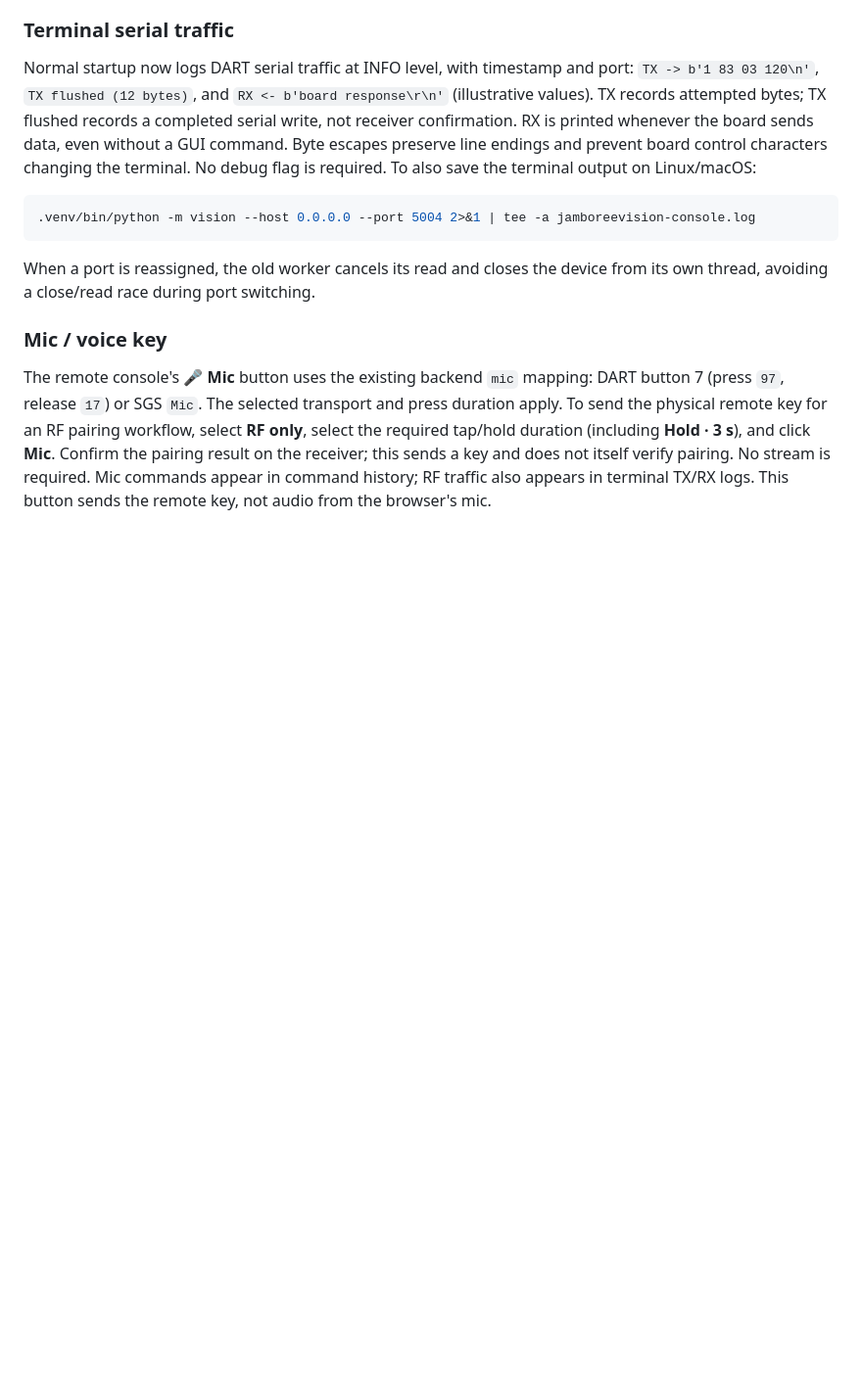
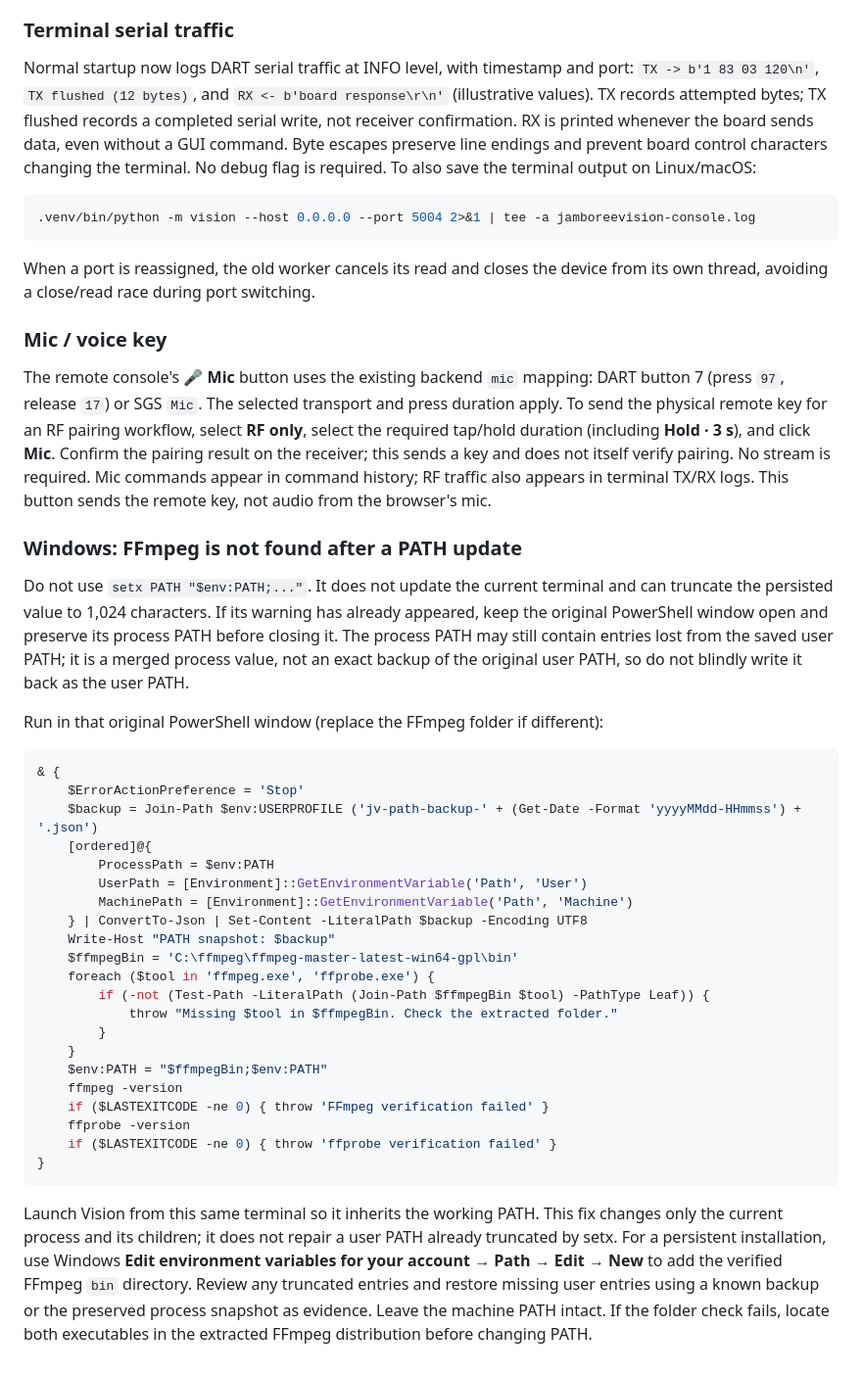
Before and after one commit to askjake/JAMboreeVision, a Markdown page: README.md, the part around the change. Shown at 98% size. GitHub-like rendering; blank space fills up the shorter version.

Commit message:
Document safe Windows FFmpeg PATH setup and setx truncation recovery

````diff
--- a/README.md
+++ b/README.md
@@ -240,3 +240,48 @@ workflow, select **RF only**, select the required tap/hold duration (including
 this sends a key and does not itself verify pairing. No stream is required.
 Mic commands appear in command history; RF traffic also appears in terminal
 TX/RX logs. This button sends the remote key, not audio from the browser's mic.
+
+
+### Windows: FFmpeg is not found after a PATH update
+
+Do not use `setx PATH "$env:PATH;..."`. It does not update the current terminal
+and can truncate the persisted value to 1,024 characters. If its warning has
+already appeared, keep the original PowerShell window open and preserve its
+process PATH before closing it. The process PATH may still contain entries
+lost from the saved user PATH; it is a merged process value, not an exact backup
+of the original user PATH, so do not blindly write it back as the user PATH.
+
+Run in that original PowerShell window (replace the FFmpeg folder if different):
+
+```powershell
+& {
+    $ErrorActionPreference = 'Stop'
+    $backup = Join-Path $env:USERPROFILE ('jv-path-backup-' + (Get-Date -Format 'yyyyMMdd-HHmmss') + '.json')
+    [ordered]@{
+        ProcessPath = $env:PATH
+        UserPath = [Environment]::GetEnvironmentVariable('Path', 'User')
+        MachinePath = [Environment]::GetEnvironmentVariable('Path', 'Machine')
+    } | ConvertTo-Json | Set-Content -LiteralPath $backup -Encoding UTF8
+    Write-Host "PATH snapshot: $backup"
+    $ffmpegBin = 'C:\ffmpeg\ffmpeg-master-latest-win64-gpl\bin'
+    foreach ($tool in 'ffmpeg.exe', 'ffprobe.exe') {
+        if (-not (Test-Path -LiteralPath (Join-Path $ffmpegBin $tool) -PathType Leaf)) {
+            throw "Missing $tool in $ffmpegBin. Check the extracted folder."
+        }
+    }
+    $env:PATH = "$ffmpegBin;$env:PATH"
+    ffmpeg -version
+    if ($LASTEXITCODE -ne 0) { throw 'FFmpeg verification failed' }
+    ffprobe -version
+    if ($LASTEXITCODE -ne 0) { throw 'ffprobe verification failed' }
+}
+```
+
+Launch Vision from this same terminal so it inherits the working PATH. This fix
+changes only the current process and its children; it does not repair a user
+PATH already truncated by setx. For a persistent installation, use Windows
+**Edit environment variables for your account → Path → Edit → New** to add the
+verified FFmpeg `bin` directory. Review any truncated entries and restore missing
+user entries using a known backup or the preserved process snapshot as evidence.
+Leave the machine PATH intact. If the folder check fails, locate both executables
+in the extracted FFmpeg distribution before changing PATH.
````
Also changed, not shown: docs/MOP.md (+45 -0 lines).
